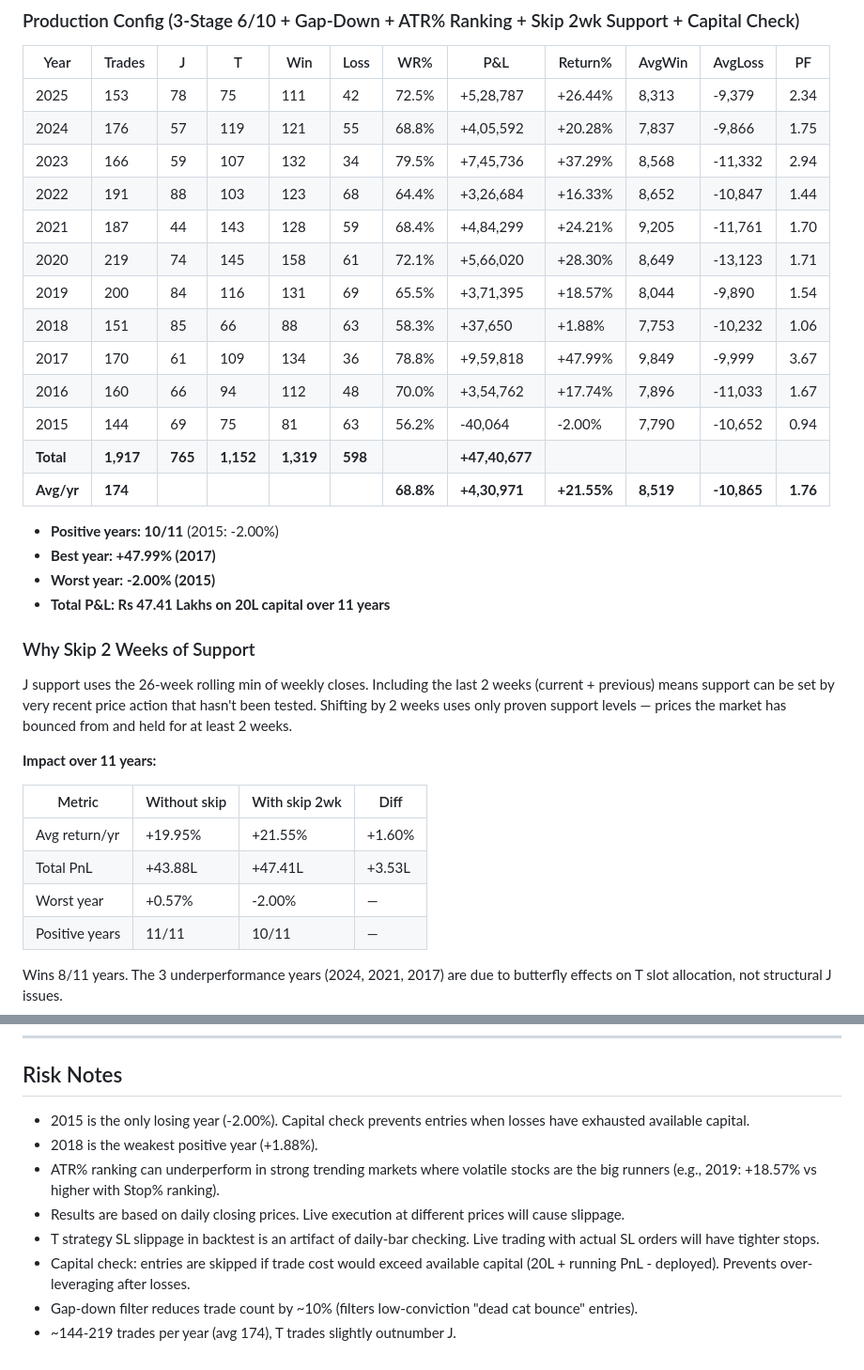
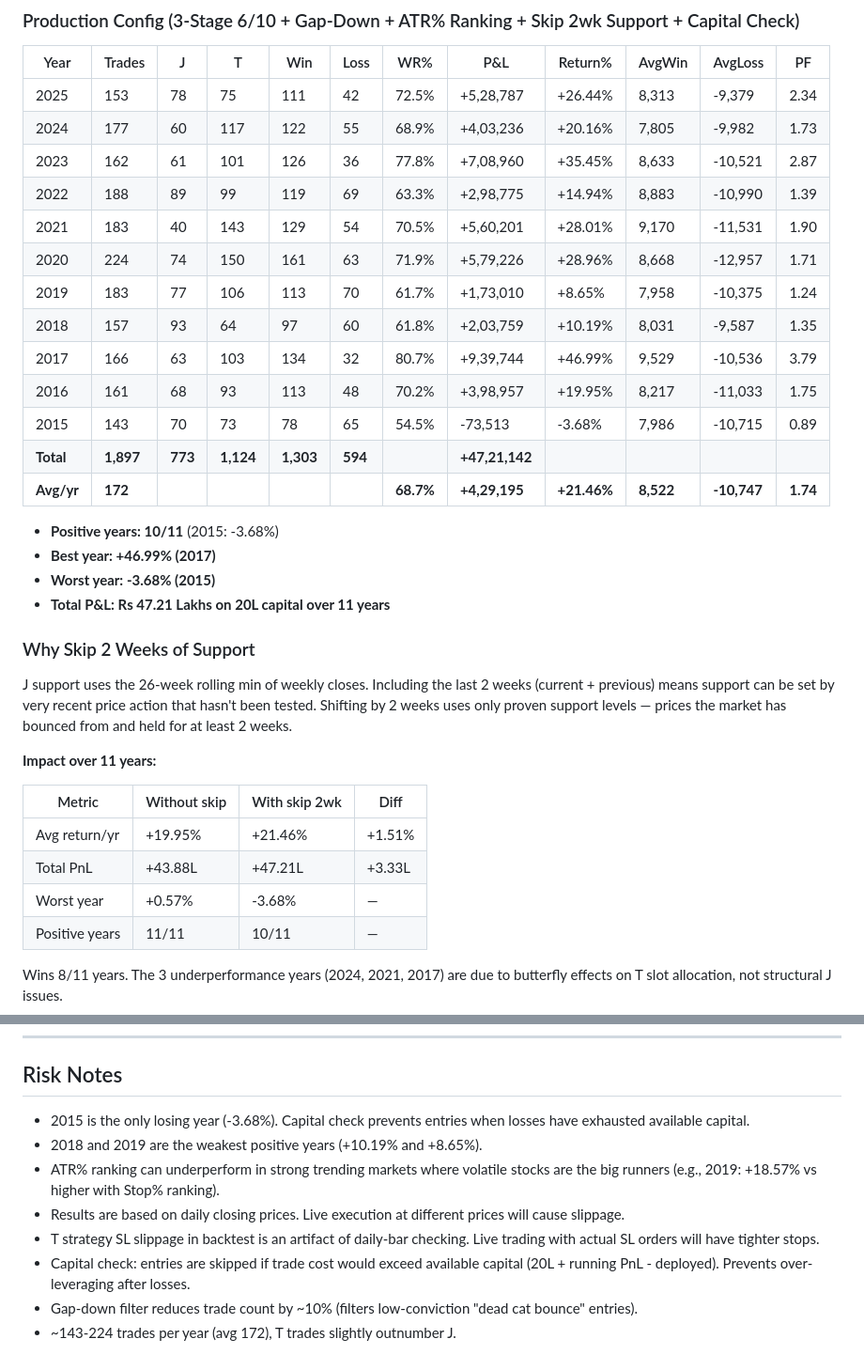
Before and after one commit to IndujaCons/nse_swing_trading, a Markdown page: JT_3STAGE_STRATEGY.md, 2 parts joined by grey strips. Shown at 94% size. Drawn GitHub-style.

Commit message:
Update baseline numbers from fresh 11-year backtest run
+21.46%/yr, Rs 47.21L total, 10/11 positive years.

Co-Authored-By: Claude Opus 4.6 <noreply@anthropic.com>

```diff
--- a/JT_3STAGE_STRATEGY.md
+++ b/JT_3STAGE_STRATEGY.md
@@ -99,23 +99,23 @@ The UI shows both ATR% (ranking column) and Stop% (SL distance) in the Top Picks
 | Year | Trades | J | T | Win | Loss | WR% | P&L | Return% | AvgWin | AvgLoss | PF |
 |---|---|---|---|---|---|---|---|---|---|---|---|
 | 2025 | 153 | 78 | 75 | 111 | 42 | 72.5% | +5,28,787 | +26.44% | 8,313 | -9,379 | 2.34 |
-| 2024 | 176 | 57 | 119 | 121 | 55 | 68.8% | +4,05,592 | +20.28% | 7,837 | -9,866 | 1.75 |
-| 2023 | 166 | 59 | 107 | 132 | 34 | 79.5% | +7,45,736 | +37.29% | 8,568 | -11,332 | 2.94 |
-| 2022 | 191 | 88 | 103 | 123 | 68 | 64.4% | +3,26,684 | +16.33% | 8,652 | -10,847 | 1.44 |
-| 2021 | 187 | 44 | 143 | 128 | 59 | 68.4% | +4,84,299 | +24.21% | 9,205 | -11,761 | 1.70 |
-| 2020 | 219 | 74 | 145 | 158 | 61 | 72.1% | +5,66,020 | +28.30% | 8,649 | -13,123 | 1.71 |
-| 2019 | 200 | 84 | 116 | 131 | 69 | 65.5% | +3,71,395 | +18.57% | 8,044 | -9,890 | 1.54 |
-| 2018 | 151 | 85 | 66 | 88 | 63 | 58.3% | +37,650 | +1.88% | 7,753 | -10,232 | 1.06 |
-| 2017 | 170 | 61 | 109 | 134 | 36 | 78.8% | +9,59,818 | +47.99% | 9,849 | -9,999 | 3.67 |
-| 2016 | 160 | 66 | 94 | 112 | 48 | 70.0% | +3,54,762 | +17.74% | 7,896 | -11,033 | 1.67 |
-| 2015 | 144 | 69 | 75 | 81 | 63 | 56.2% | -40,064 | -2.00% | 7,790 | -10,652 | 0.94 |
-| **Total** | **1,917** | **765** | **1,152** | **1,319** | **598** | | **+47,40,677** | | | | |
-| **Avg/yr** | **174** | | | | | **68.8%** | **+4,30,971** | **+21.55%** | **8,519** | **-10,865** | **1.76** |
+| 2024 | 177 | 60 | 117 | 122 | 55 | 68.9% | +4,03,236 | +20.16% | 7,805 | -9,982 | 1.73 |
+| 2023 | 162 | 61 | 101 | 126 | 36 | 77.8% | +7,08,960 | +35.45% | 8,633 | -10,521 | 2.87 |
+| 2022 | 188 | 89 | 99 | 119 | 69 | 63.3% | +2,98,775 | +14.94% | 8,883 | -10,990 | 1.39 |
+| 2021 | 183 | 40 | 143 | 129 | 54 | 70.5% | +5,60,201 | +28.01% | 9,170 | -11,531 | 1.90 |
+| 2020 | 224 | 74 | 150 | 161 | 63 | 71.9% | +5,79,226 | +28.96% | 8,668 | -12,957 | 1.71 |
+| 2019 | 183 | 77 | 106 | 113 | 70 | 61.7% | +1,73,010 | +8.65% | 7,958 | -10,375 | 1.24 |
+| 2018 | 157 | 93 | 64 | 97 | 60 | 61.8% | +2,03,759 | +10.19% | 8,031 | -9,587 | 1.35 |
+| 2017 | 166 | 63 | 103 | 134 | 32 | 80.7% | +9,39,744 | +46.99% | 9,529 | -10,536 | 3.79 |
+| 2016 | 161 | 68 | 93 | 113 | 48 | 70.2% | +3,98,957 | +19.95% | 8,217 | -11,033 | 1.75 |
+| 2015 | 143 | 70 | 73 | 78 | 65 | 54.5% | -73,513 | -3.68% | 7,986 | -10,715 | 0.89 |
+| **Total** | **1,897** | **773** | **1,124** | **1,303** | **594** | | **+47,21,142** | | | | |
+| **Avg/yr** | **172** | | | | | **68.7%** | **+4,29,195** | **+21.46%** | **8,522** | **-10,747** | **1.74** |
 
-- **Positive years: 10/11** (2015: -2.00%)
-- **Best year: +47.99% (2017)**
-- **Worst year: -2.00% (2015)**
-- **Total P&L: Rs 47.41 Lakhs on 20L capital over 11 years**
+- **Positive years: 10/11** (2015: -3.68%)
+- **Best year: +46.99% (2017)**
+- **Worst year: -3.68% (2015)**
+- **Total P&L: Rs 47.21 Lakhs on 20L capital over 11 years**
 
 ### Why Skip 2 Weeks of Support
 J support uses the 26-week rolling min of weekly closes. Including the last 2 weeks (current + previous) means support can be set by very recent price action that hasn't been tested. Shifting by 2 weeks uses only proven support levels — prices the market has bounced from and held for at least 2 weeks.
@@ -124,9 +124,9 @@ J support uses the 26-week rolling min of weekly closes. Including the last 2 we
 
 | Metric | Without skip | With skip 2wk | Diff |
 |---|---|---|---|
-| Avg return/yr | +19.95% | +21.55% | +1.60% |
-| Total PnL | +43.88L | +47.41L | +3.53L |
-| Worst year | +0.57% | -2.00% | — |
+| Avg return/yr | +19.95% | +21.46% | +1.51% |
+| Total PnL | +43.88L | +47.21L | +3.33L |
+| Worst year | +0.57% | -3.68% | — |
 | Positive years | 11/11 | 10/11 | — |
 
 Wins 8/11 years. The 3 underperformance years (2024, 2021, 2017) are due to butterfly effects on T slot allocation, not structural J issues.
@@ -186,11 +186,11 @@ Wins 8/11 years. The 3 underperformance years (2024, 2021, 2017) are due to butt
 
 ## Risk Notes
 
-- 2015 is the only losing year (-2.00%). Capital check prevents entries when losses have exhausted available capital.
-- 2018 is the weakest positive year (+1.88%).
+- 2015 is the only losing year (-3.68%). Capital check prevents entries when losses have exhausted available capital.
+- 2018 and 2019 are the weakest positive years (+10.19% and +8.65%).
 - ATR% ranking can underperform in strong trending markets where volatile stocks are the big runners (e.g., 2019: +18.57% vs higher with Stop% ranking).
 - Results are based on daily closing prices. Live execution at different prices will cause slippage.
 - T strategy SL slippage in backtest is an artifact of daily-bar checking. Live trading with actual SL orders will have tighter stops.
 - Capital check: entries are skipped if trade cost would exceed available capital (20L + running PnL - deployed). Prevents over-leveraging after losses.
 - Gap-down filter reduces trade count by ~10% (filters low-conviction "dead cat bounce" entries).
-- ~144-219 trades per year (avg 174), T trades slightly outnumber J.
+- ~143-224 trades per year (avg 172), T trades slightly outnumber J.
```
